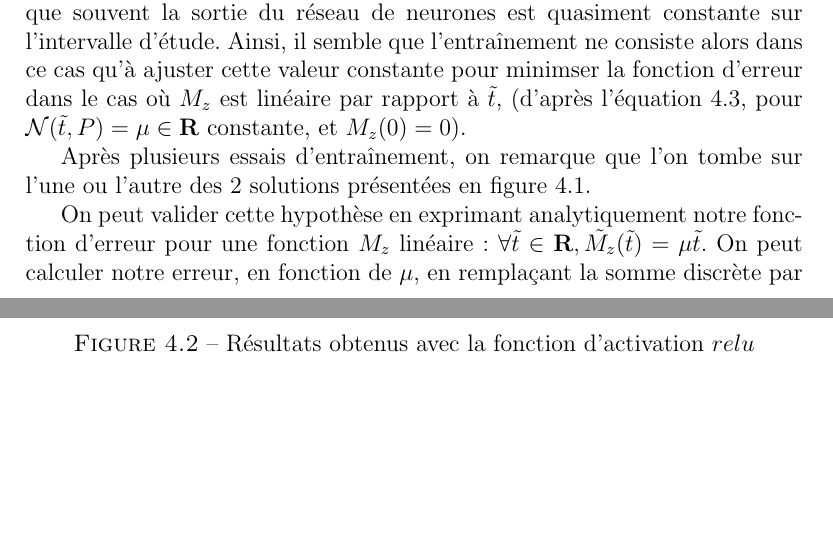
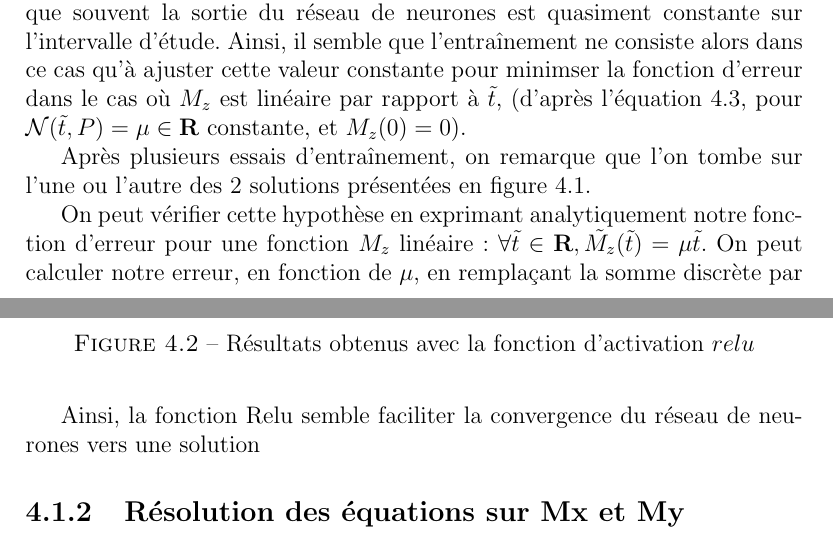
Before and after one commit to Matthieu-Carreau/ODENN, a LaTeX thesis (papier/papier.tex): two parts of pages 20 and 22 of 24, joined at a grey line, cut so that both start at the same text, the shorter picture padded with empty space. Compiled offline with pdfLaTeX.

Commit message:
commit before merge

```diff
--- a/papier/papier.tex
+++ b/papier/papier.tex
@@ -660,7 +660,7 @@ présentées en figure \ref{fig:minimums locaux Mz}.
        \label{fig:minimums locaux Mz}
 \end{figure}
 
-On peut valider cette hypothèse en exprimant analytiquement notre fonction d'erreur pour une fonction $M_z$
+On peut vérifier cette hypothèse en exprimant analytiquement notre fonction d'erreur pour une fonction $M_z$
 linéaire : $\forall \tilde{t} \in \mathbf{R}, \tilde{M_z}(\tilde{t}) = \mu  \tilde{t}$. On peut calculer notre erreur,
 en fonction de $\mu$, en remplaçant la somme discrète par une intégrale qui peut être calculée facilement car
 l'intégrande est alors une fonction polynomiale en $\tilde{t}$ :
@@ -700,6 +700,8 @@ en lançant l'entraînement avec les fonctions $relu$ pour 10000 itérations,
 avec un taux d'apprentissage de $10^{-3}$,$N=50$, $[t_a = -1, t_b = 1]$.
 L'erreur finale est de 0.018.
 
+Ainsi, la fonction Relu semble faciliter la convergence du réseau de neurones
+vers une solution
 
 \begin{figure}
     \centering
@@ -708,6 +710,7 @@ L'erreur finale est de 0.018.
     \label{fig:relu apprentissage direct}
 \end{figure}
 
+\subsection{Résolution des équations sur Mx et My}
 
 
 \chapter{Conclusion et perspectives}
```
Also changed, not shown: papier/papier.pdf, 1 other file.
